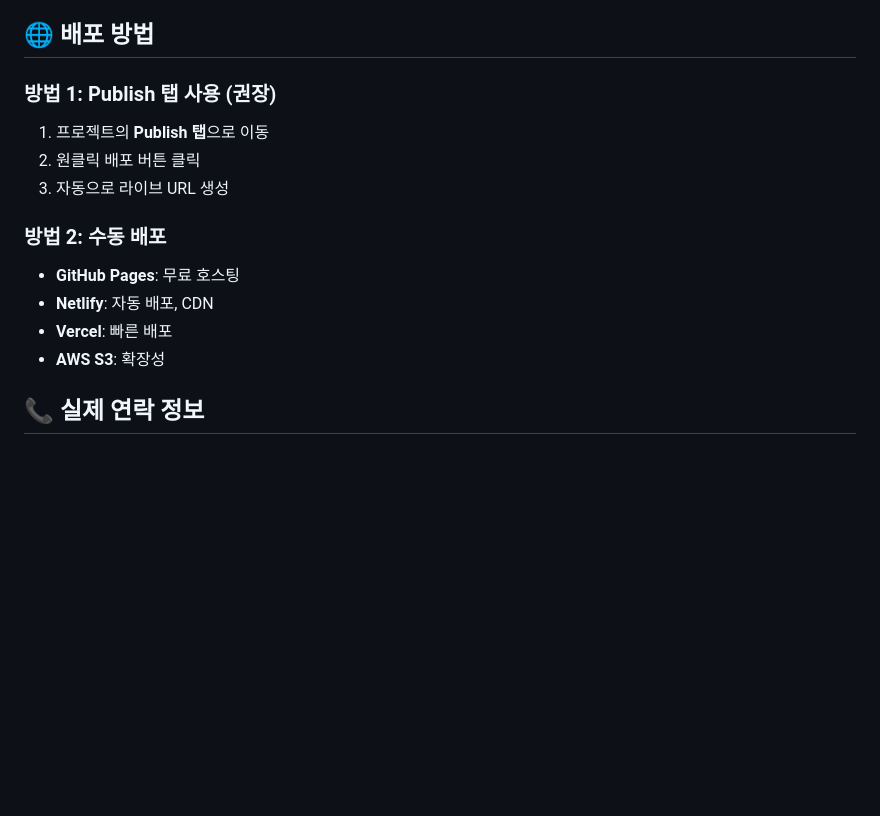
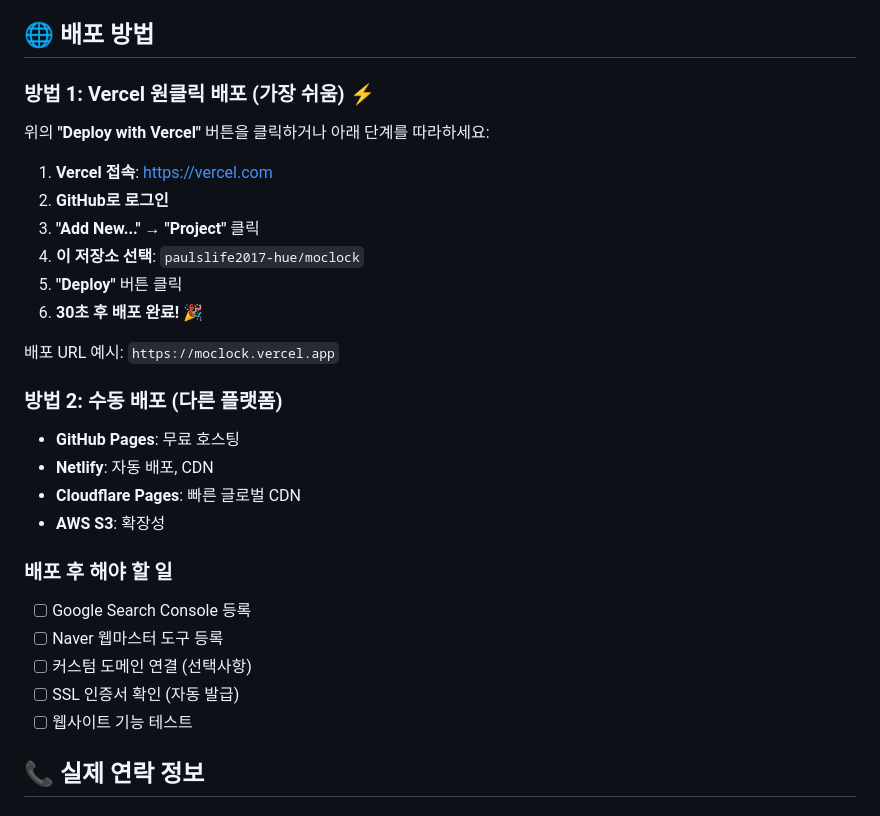
Before and after one commit to paulslife2017-hue/moclock, a Markdown page: README.md, the part around the change printed below. GitHub-like rendering; blank space fills up the shorter version.

Commit message:
Add Vercel one-click deployment button to README
- Add Deploy with Vercel button for easy deployment
- Update deployment guide with Vercel instructions
- Add post-deployment checklist

```diff
--- a/README.md
+++ b/README.md
@@ -265,16 +267,31 @@ moclock-website/
 
 ## 🌐 배포 방법
 
-### 방법 1: Publish 탭 사용 (권장)
-1. 프로젝트의 **Publish 탭**으로 이동
-2. 원클릭 배포 버튼 클릭
-3. 자동으로 라이브 URL 생성
+### 방법 1: Vercel 원클릭 배포 (가장 쉬움) ⚡
 
-### 방법 2: 수동 배포
+위의 **"Deploy with Vercel"** 버튼을 클릭하거나 아래 단계를 따라하세요:
+
+1. **Vercel 접속**: https://vercel.com
+2. **GitHub로 로그인**
+3. **"Add New..." → "Project"** 클릭
+4. **이 저장소 선택**: `paulslife2017-hue/moclock`
+5. **"Deploy"** 버튼 클릭
+6. **30초 후 배포 완료!** 🎉
+
+배포 URL 예시: `https://moclock.vercel.app`
+
+### 방법 2: 수동 배포 (다른 플랫폼)
 - **GitHub Pages**: 무료 호스팅
 - **Netlify**: 자동 배포, CDN
-- **Vercel**: 빠른 배포
+- **Cloudflare Pages**: 빠른 글로벌 CDN
 - **AWS S3**: 확장성
+
+### 배포 후 해야 할 일
+- [ ] Google Search Console 등록
+- [ ] Naver 웹마스터 도구 등록
+- [ ] 커스텀 도메인 연결 (선택사항)
+- [ ] SSL 인증서 확인 (자동 발급)
+- [ ] 웹사이트 기능 테스트
 
 ## 📞 실제 연락 정보
 
```
Also changed, not shown: other parts of README.md (+2 -0 lines).
